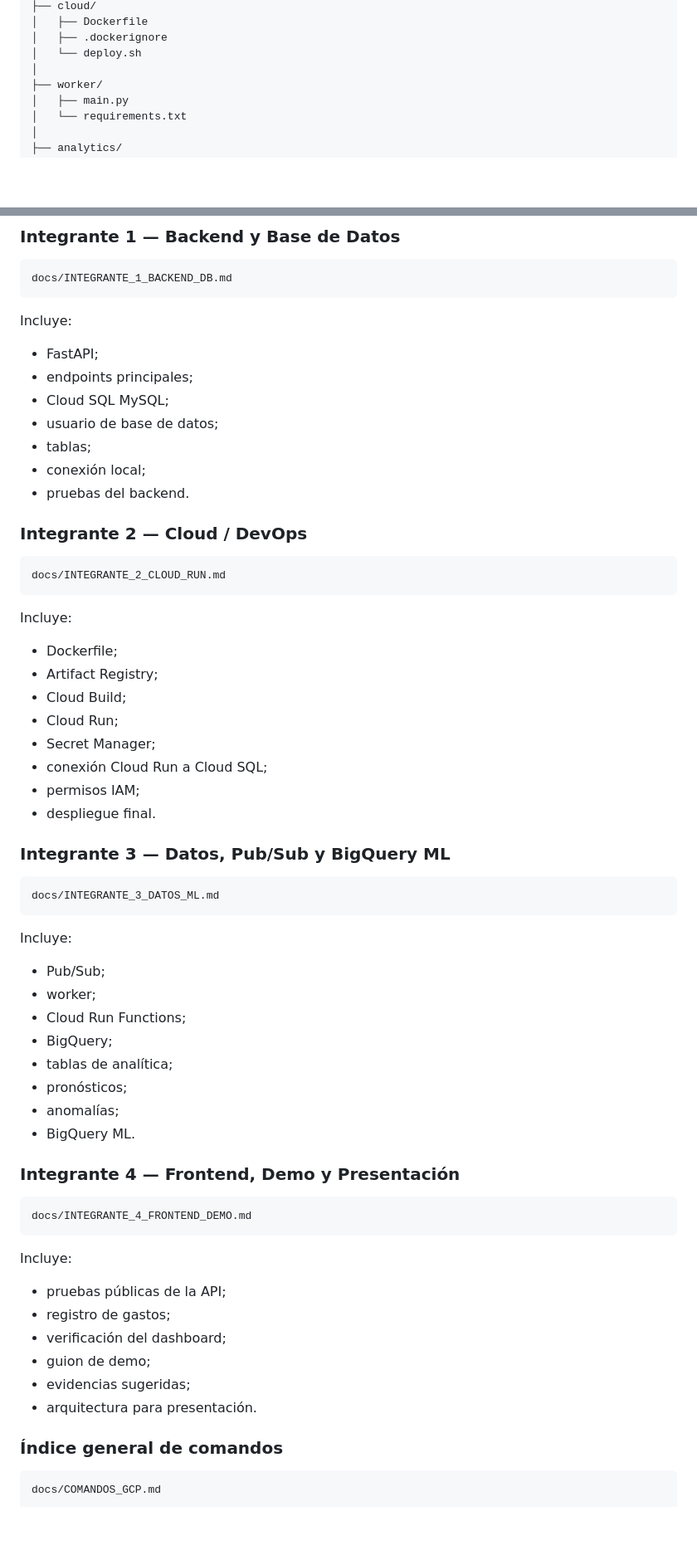
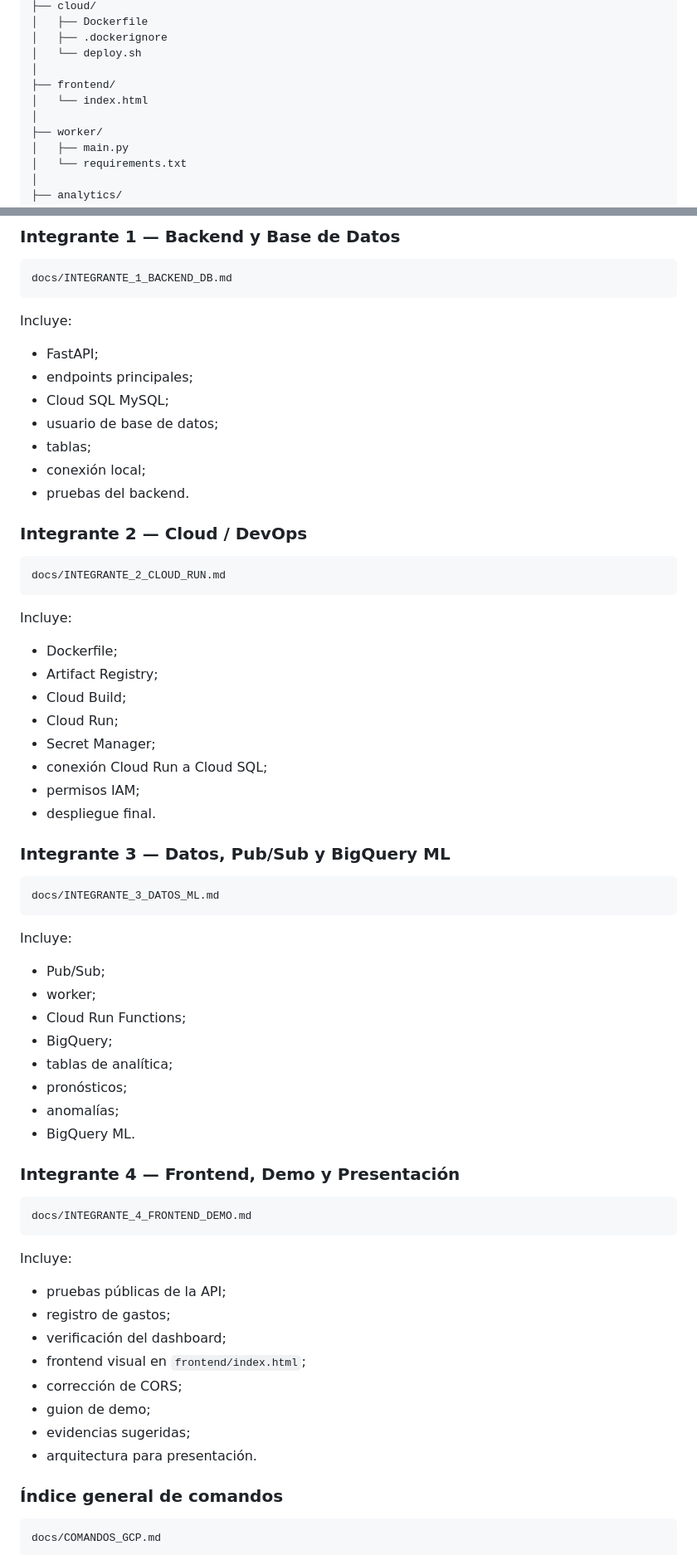
Before and after one commit to Mario-cloud-prog/quincena-cloud-final, a Markdown page: README.md, 2 parts joined by grey strips. Shown at 83% size. Rendered like a GitHub page; blank space fills up the shorter version.

Commit message:
Update README.md
Actualiza README con frontend final

```diff
--- a/README.md
+++ b/README.md
@@ -81,6 +81,9 @@ quincena-cloud-final/
 │   ├── .dockerignore
 │   └── deploy.sh
 │
+├── frontend/
+│   └── index.html
+│
 ├── worker/
 │   ├── main.py
 │   └── requirements.txt
@@ -388,13 +491,13 @@ docs/INTEGRANTE_1_BACKEND_DB.md
 
 Incluye:
 
-- FastAPI;
-- endpoints principales;
-- Cloud SQL MySQL;
-- usuario de base de datos;
-- tablas;
-- conexión local;
-- pruebas del backend.
+* FastAPI;
+* endpoints principales;
+* Cloud SQL MySQL;
+* usuario de base de datos;
+* tablas;
+* conexión local;
+* pruebas del backend.
 
 ### Integrante 2 — Cloud / DevOps
 
@@ -404,14 +507,14 @@ docs/INTEGRANTE_2_CLOUD_RUN.md
 
 Incluye:
 
-- Dockerfile;
-- Artifact Registry;
-- Cloud Build;
-- Cloud Run;
-- Secret Manager;
-- conexión Cloud Run a Cloud SQL;
-- permisos IAM;
-- despliegue final.
+* Dockerfile;
+* Artifact Registry;
+* Cloud Build;
+* Cloud Run;
+* Secret Manager;
+* conexión Cloud Run a Cloud SQL;
+* permisos IAM;
+* despliegue final.
 
 ### Integrante 3 — Datos, Pub/Sub y BigQuery ML
 
@@ -421,14 +524,14 @@ docs/INTEGRANTE_3_DATOS_ML.md
 
 Incluye:
 
-- Pub/Sub;
-- worker;
-- Cloud Run Functions;
-- BigQuery;
-- tablas de analítica;
-- pronósticos;
-- anomalías;
-- BigQuery ML.
+* Pub/Sub;
+* worker;
+* Cloud Run Functions;
+* BigQuery;
+* tablas de analítica;
+* pronósticos;
+* anomalías;
+* BigQuery ML.
 
 ### Integrante 4 — Frontend, Demo y Presentación
 
@@ -438,12 +541,14 @@ docs/INTEGRANTE_4_FRONTEND_DEMO.md
 
 Incluye:
 
-- pruebas públicas de la API;
-- registro de gastos;
-- verificación del dashboard;
-- guion de demo;
-- evidencias sugeridas;
-- arquitectura para presentación.
+* pruebas públicas de la API;
+* registro de gastos;
+* verificación del dashboard;
+* frontend visual en `frontend/index.html`;
+* corrección de CORS;
+* guion de demo;
+* evidencias sugeridas;
+* arquitectura para presentación.
 
 ### Índice general de comandos
 
```
Also changed, not shown: other parts of README.md (+133 -23 lines).
